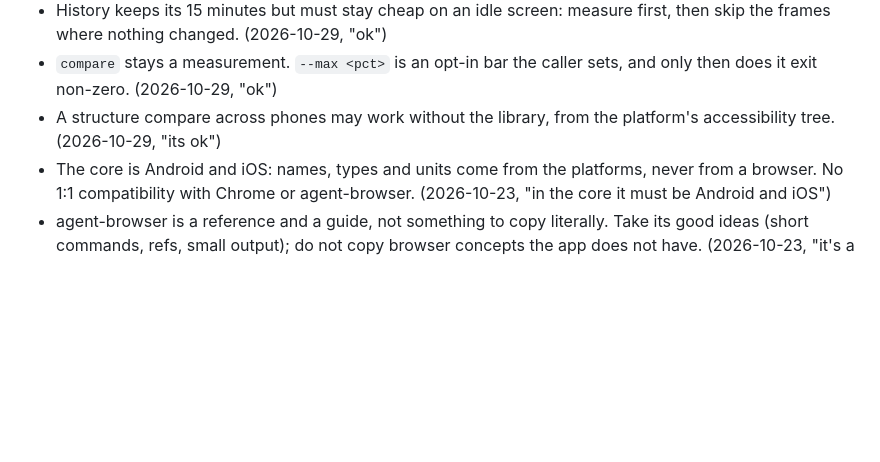
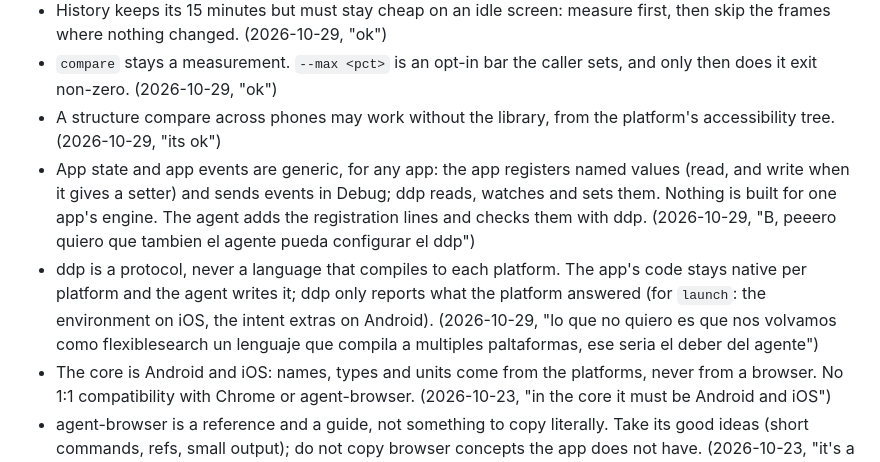
Before and after one commit to bandada-labs/agent-ddp, a Markdown page: docs/DECISIONS.md, the part around the change. Drawn GitHub-style; blank space fills up the shorter version.

```diff
--- a/docs/DECISIONS.md
+++ b/docs/DECISIONS.md
@@ -36,6 +36,8 @@ A line leaves this file when the maintainer replaces it or when its work has lan
 - History keeps its 15 minutes but must stay cheap on an idle screen: measure first, then skip the frames where nothing changed. (2026-10-29, "ok")
 - `compare` stays a measurement. `--max <pct>` is an opt-in bar the caller sets, and only then does it exit non-zero. (2026-10-29, "ok")
 - A structure compare across phones may work without the library, from the platform's accessibility tree. (2026-10-29, "its ok")
+- App state and app events are generic, for any app: the app registers named values (read, and write when it gives a setter) and sends events in Debug; ddp reads, watches and sets them. Nothing is built for one app's engine. The agent adds the registration lines and checks them with ddp. (2026-10-29, "B, peeero quiero que tambien el agente pueda configurar el ddp")
+- ddp is a protocol, never a language that compiles to each platform. The app's code stays native per platform and the agent writes it; ddp only reports what the platform answered (for `launch`: the environment on iOS, the intent extras on Android). (2026-10-29, "lo que no quiero es que nos volvamos como flexiblesearch un lenguaje que compila a multiples paltaformas, ese seria el deber del agente")
 - The core is Android and iOS: names, types and units come from the platforms, never from a browser. No 1:1 compatibility with Chrome or agent-browser. (2026-10-23, "in the core it must be Android and iOS")
 - agent-browser is a reference and a guide, not something to copy literally. Take its good ideas (short commands, refs, small output); do not copy browser concepts the app does not have. (2026-10-23, "it's a reference, not literal, it's there to help us as a guide")
 - The library serves its own protocol with native names over a WebSocket, not CDP. Translating to browser concepts only pays off for 1:1 compatibility, which is not wanted. ADR 0008, which replaced ADR 0007. (2026-10-23, "yes go ahead")
```
Also changed, not shown: docs/STATUS.md (+2 -1 lines), docs/decisions-log.md (+5 -0 lines).
